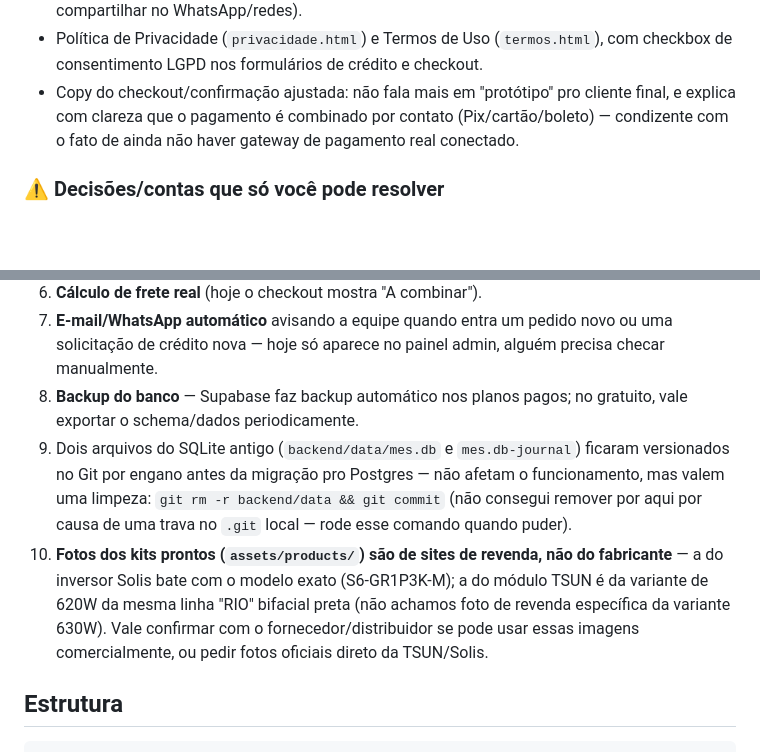
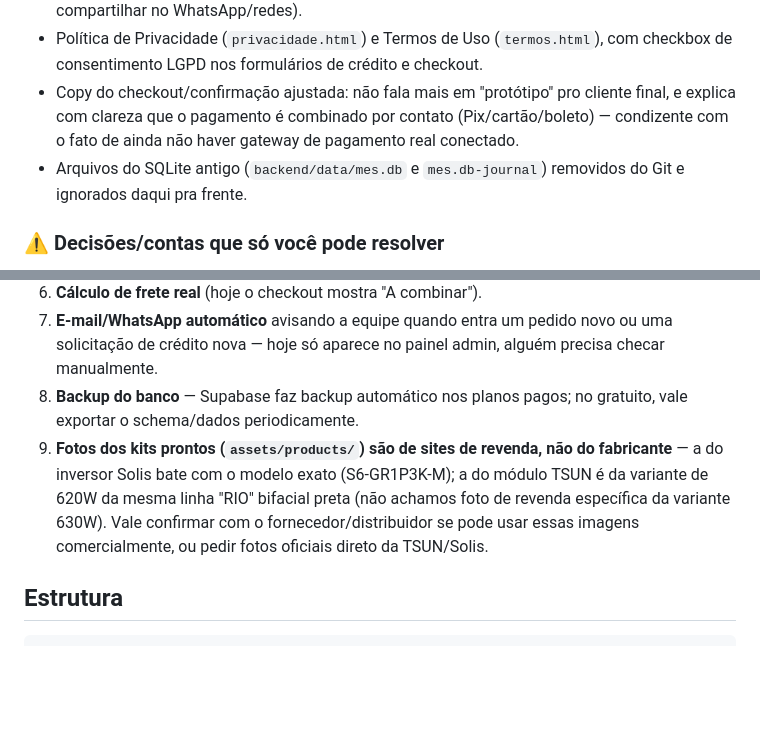
Before and after one commit to Synct-Labs/Prot-tipo-Marques-Energia-Solar, a Markdown page: README.md, 2 parts joined by grey strips. GitHub-like rendering; blank space fills up the shorter version.

Commit message:
Atualiza README: remove item resolvido da lista de pendencias
Move a limpeza dos arquivos SQLite antigos pra "Ja resolvido" e
renumera a lista de decisoes pendentes.
Co-Authored-By: Claude Sonnet 5 <noreply@anthropic.com>

```diff
--- a/README.md
+++ b/README.md
@@ -146,6 +146,7 @@ Depois disso, checkout, formulário de crédito e login do admin funcionam de ve
 - Meta tags Open Graph / Twitter Card em `index.html` e `loja.html` (prévia correta ao compartilhar no WhatsApp/redes).
 - Política de Privacidade (`privacidade.html`) e Termos de Uso (`termos.html`), com checkbox de consentimento LGPD nos formulários de crédito e checkout.
 - Copy do checkout/confirmação ajustada: não fala mais em "protótipo" pro cliente final, e explica com clareza que o pagamento é combinado por contato (Pix/cartão/boleto) — condizente com o fato de ainda não haver gateway de pagamento real conectado.
+- Arquivos do SQLite antigo (`backend/data/mes.db` e `mes.db-journal`) removidos do Git e ignorados daqui pra frente.
 
 ### ⚠️ Decisões/contas que só você pode resolver
 1. **Catálogo real de produtos** — os 2 kits prontos (`kit1`, `kit2` em `app.js`) já são orçamento real (TSUN + Solis); o restante dos itens (painéis, inversores, cabos e estrutura avulsos), preços, SKUs e fotos ainda são de exemplo. Este é o maior gap entre "parece pronto" e "é real": sem completar isso, boa parte dos pedidos feitos na loja hoje ainda seria sobre produtos fictícios.
@@ -156,8 +157,7 @@ Depois disso, checkout, formulário de crédito e login do admin funcionam de ve
 6. **Cálculo de frete real** (hoje o checkout mostra "A combinar").
 7. **E-mail/WhatsApp automático** avisando a equipe quando entra um pedido novo ou uma solicitação de crédito nova — hoje só aparece no painel admin, alguém precisa checar manualmente.
 8. **Backup do banco** — Supabase faz backup automático nos planos pagos; no gratuito, vale exportar o schema/dados periodicamente.
-9. Dois arquivos do SQLite antigo (`backend/data/mes.db` e `mes.db-journal`) ficaram versionados no Git por engano antes da migração pro Postgres — não afetam o funcionamento, mas valem uma limpeza: `git rm -r backend/data && git commit` (não consegui remover por aqui por causa de uma trava no `.git` local — rode esse comando quando puder).
-10. **Fotos dos kits prontos (`assets/products/`) são de sites de revenda, não do fabricante** — a do inversor Solis bate com o modelo exato (S6-GR1P3K-M); a do módulo TSUN é da variante de 620W da mesma linha "RIO" bifacial preta (não achamos foto de revenda específica da variante 630W). Vale confirmar com o fornecedor/distribuidor se pode usar essas imagens comercialmente, ou pedir fotos oficiais direto da TSUN/Solis.
+9. **Fotos dos kits prontos (`assets/products/`) são de sites de revenda, não do fabricante** — a do inversor Solis bate com o modelo exato (S6-GR1P3K-M); a do módulo TSUN é da variante de 620W da mesma linha "RIO" bifacial preta (não achamos foto de revenda específica da variante 630W). Vale confirmar com o fornecedor/distribuidor se pode usar essas imagens comercialmente, ou pedir fotos oficiais direto da TSUN/Solis.
 
 ## Estrutura
 
```
